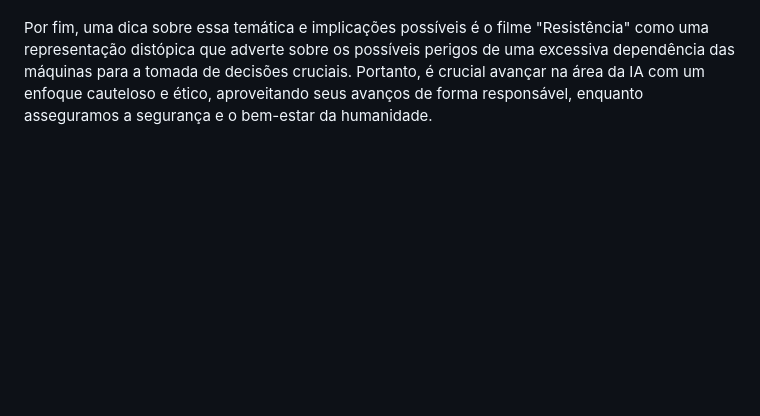
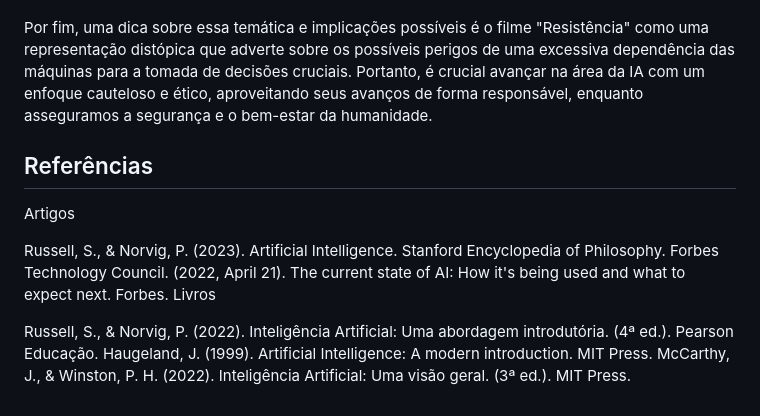
Before and after one commit to Jhessss/Portfolios_IA, a Markdown page: Portfolio_1/Portfolio1.md, the part around the change. Rendered like a GitHub page; blank space fills up the shorter version.

```diff
--- a/Portfolio_1/Portfolio1.md
+++ b/Portfolio_1/Portfolio1.md
@@ -152,3 +152,15 @@ Conceitos fundamentais, como agentes inteligentes, ambientes e racionalidade, de
 Foi enfatizada a necessidade de regulamentação e investimentos contínuos em pesquisa, visando garantir a utilização responsável e ética da IA, equilibrando seus benefícios com a mitigação dos riscos associados, como o impacto no mercado de trabalho e as preocupações relacionadas à segurança e privacidade.
 
 Por fim, uma dica sobre essa temática e implicações possíveis é o filme "Resistência" como uma representação distópica que adverte sobre os possíveis perigos de uma excessiva dependência das máquinas para a tomada de decisões cruciais. Portanto, é crucial avançar na área da IA com um enfoque cauteloso e ético, aproveitando seus avanços de forma responsável, enquanto asseguramos a segurança e o bem-estar da humanidade.
+
+## Referências
+
+Artigos
+
+Russell, S., & Norvig, P. (2023). Artificial Intelligence. Stanford Encyclopedia of Philosophy.
+Forbes Technology Council. (2022, April 21). The current state of AI: How it's being used and what to expect next. Forbes.
+Livros
+
+Russell, S., & Norvig, P. (2022). Inteligência Artificial: Uma abordagem introdutória. (4ª ed.). Pearson Educação.
+Haugeland, J. (1999). Artificial Intelligence: A modern introduction. MIT Press.
+McCarthy, J., & Winston, P. H. (2022). Inteligência Artificial: Uma visão geral. (3ª ed.). MIT Press.
```
